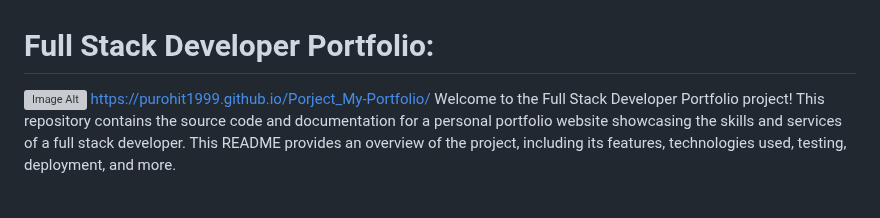
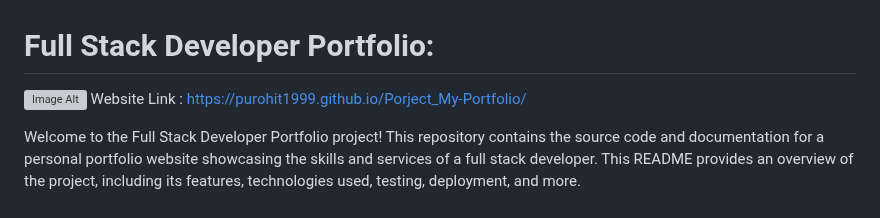
Before and after one commit to Mark-Assessment/p-purohit-my-portfolio-m1-2, a Markdown page: README.md, the part around the change. GitHub-like rendering; grey boxes are pictures that could not be loaded.

```diff
--- a/README.md
+++ b/README.md
@@ -1,6 +1,8 @@
 # Full Stack Developer Portfolio:
 ![Image Alt](https://github.com/Purohit1999/Porject_My-Portfolio/blob/main/assets/Responsive%20p-1.png?raw=true)
+Website Link :
 [https://purohit1999.github.io/Porject_My-Portfolio/](https://purohit1999.github.io/Porject_My-Portfolio/)
+
 Welcome to the Full Stack Developer Portfolio project! This repository contains the source code and documentation for a personal portfolio website showcasing the skills and services of a full stack developer. This README provides an overview of the project, including its features, technologies used, testing, deployment, and more.
 
 ## Table of Contents
```
